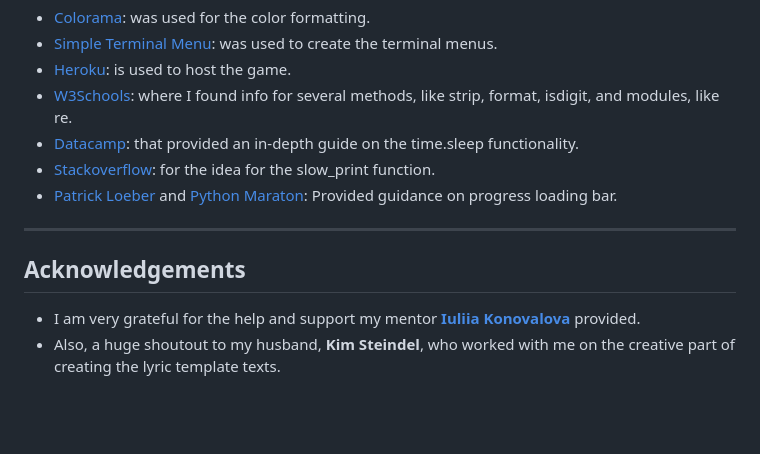
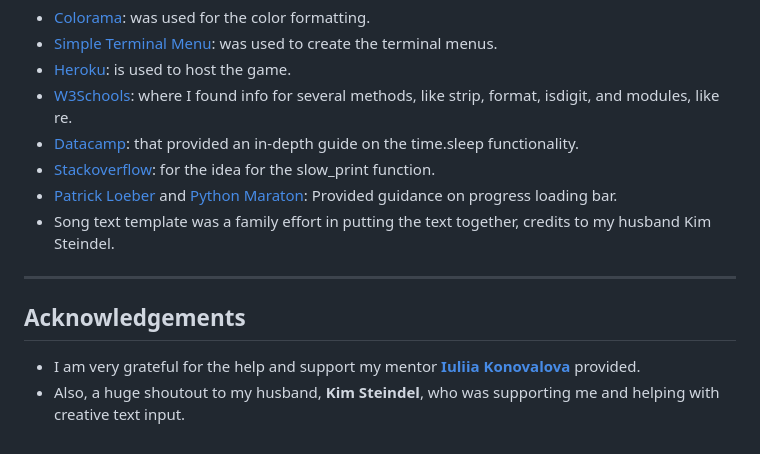
Before and after one commit to DietkeSt/liric, a Markdown page: README.md, the part around the change. Drawn GitHub-style; blank space fills up the shorter version.

Commit message:
Add template credits

```diff
--- a/README.md
+++ b/README.md
@@ -336,10 +336,11 @@ Please note that both code files have the required empty line at the end of the
 - [Datacamp](https://www.datacamp.com/tutorial/python-time-sleep): that provided an in-depth guide on the time.sleep functionality.
 - [Stackoverflow](https://stackoverflow.com/questions/4099422/printing-slowly-simulate-typing): for the idea for the slow_print function.
 - [Patrick Loeber](https://www.youtube.com/watch?v=FptVpIPhdpM&ab_channel=PatrickLoeber) and [Python Maraton](https://www.youtube.com/watch?v=e8WkGT0CP70): Provided guidance on progress loading bar.
+- Song text template was a family effort in putting the text together, credits to my husband Kim Steindel.
 
 ---
 
 ## Acknowledgements
 
 - I am very grateful for the help and support my mentor **[Iuliia Konovalova](https://github.com/IuliiaKonovalova/)** provided.
-- Also, a huge shoutout to my husband, **Kim Steindel**, who worked with me on the creative part of creating the lyric template texts.
+- Also, a huge shoutout to my husband, **Kim Steindel**, who was supporting me and helping with creative text input.
```
